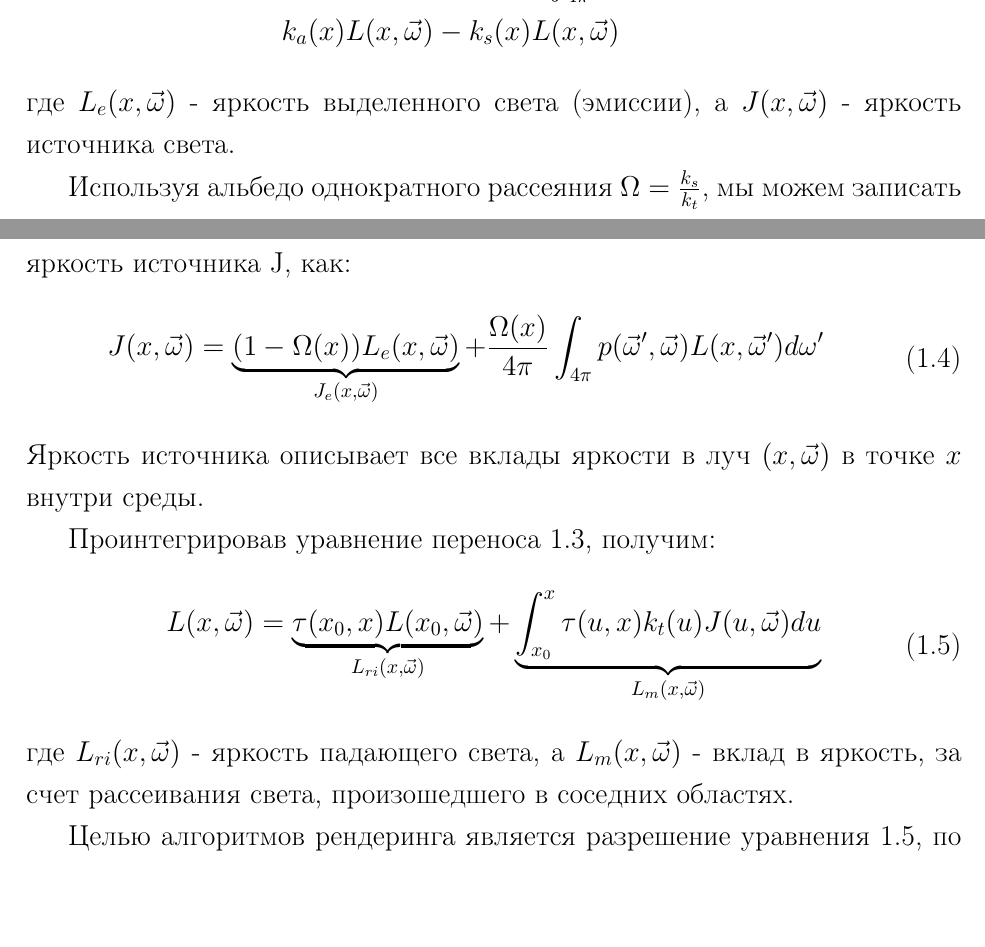
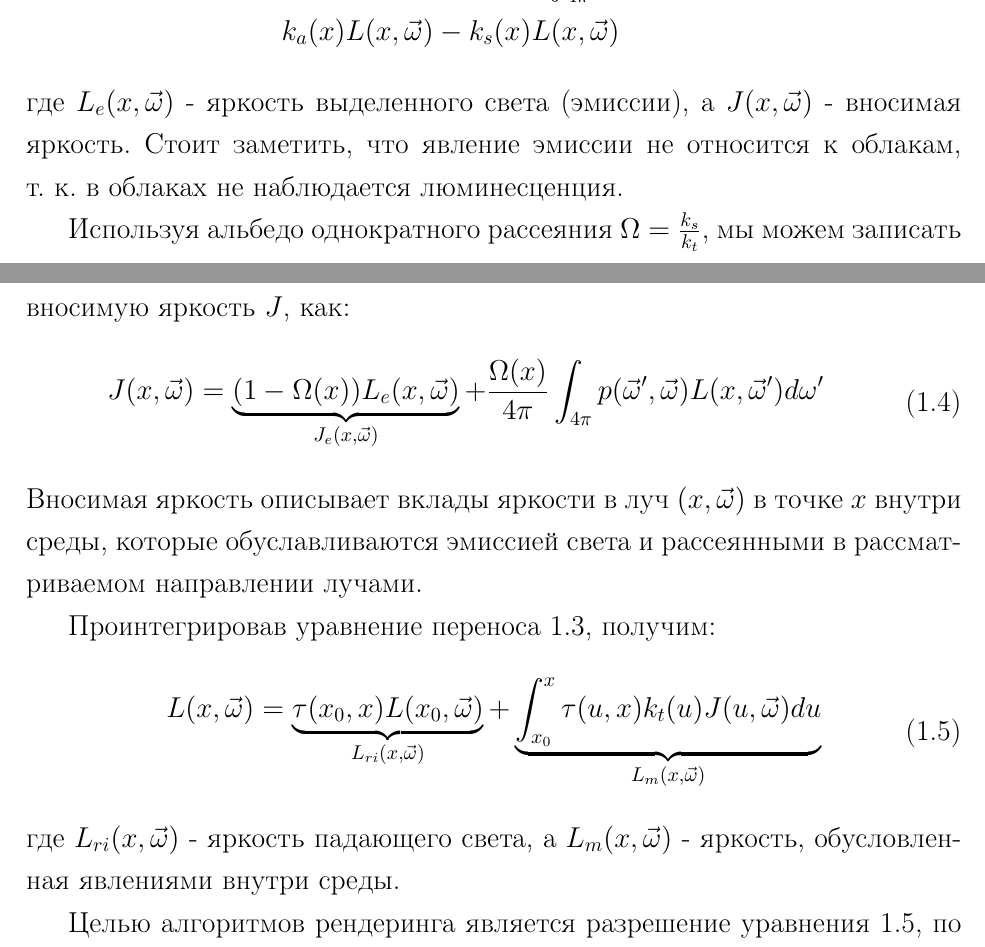
Before and after one commit to BuldakovMikhail/bmstu-cg-cp, a LaTeX document (doc/tex/main.tex, which reads doc/tex/10-analysis.tex): two parts of pages 4 and 5 of 14, joined at a grey line, cut so that both start at the same text, the shorter picture padded with empty space. Compiled offline with pdfLaTeX.

Commit message:
a little bit refactor

```diff
--- a/doc/tex/10-analysis.tex
+++ b/doc/tex/10-analysis.tex
@@ -33,16 +33,16 @@
 		& k_a(x) L(x, \vec{\omega}) - k_s(x) L(x, \vec{\omega})
 	\end{aligned}
 \end{equation}
-где $ L_e(x, \vec{\omega}) $ - яркость выделенного света (эмиссии), а $ J(x, \vec{\omega}) $ - яркость источника света.
+где $ L_e(x, \vec{\omega}) $ - яркость выделенного света (эмиссии), а $ J(x, \vec{\omega}) $ - вносимая яркость. Стоит заметить, что явление эмиссии не относится к облакам, т.~к. в облаках не наблюдается люминесценция.
 
-Используя альбедо однократного рассеяния $ \Omega = \frac{k_s}{k_t} $, мы можем записать яркость источника J, как:
+Используя альбедо однократного рассеяния $ \Omega = \frac{k_s}{k_t} $, мы можем записать вносимую яркость $J$, как:
 \begin{equation}
 	\label{sourcerad}
 	\begin{aligned}
 		J(x, \vec{\omega}) = \underbrace{(1 - \Omega(x)) L_e(x, \vec{\omega})}_{J_e(x, \vec{\omega})} + \frac{\Omega(x)}{4\pi} \int_{4\pi} p(\vec{\omega}', \vec{\omega}) L(x, \vec{\omega}') d\omega'
 	\end{aligned}
 \end{equation}
-Яркость источника описывает все вклады яркости в луч $ (x, \vec{\omega}) $ в точке $ x $ внутри среды.
+Вносимая яркость описывает вклады яркости в луч $ (x, \vec{\omega}) $ в точке $ x $ внутри среды, которые обуславливаются эмиссией света и рассеянными в рассматриваемом направлении лучами.
 
 Проинтегрировав уравнение переноса \ref{rte}, получим:
 \begin{equation}
@@ -52,13 +52,13 @@
 		\underbrace{\tau(x_0, x) L(x_0, \vec{\omega})}_{L_{ri}(x, \vec{\omega})} + \underbrace{\int_{x_0}^{x} \tau(u, x) k_t(u) J(u, \vec{\omega}) du}_{L_m(x, \vec{\omega})}
 	\end{aligned}
 \end{equation}
-где $ L_{ri}(x, \vec{\omega}) $ - яркость падающего света, а $ L_m(x, \vec{\omega}) $ - вклад в яркость, за счет рассеивания света, произошедшего в соседних областях.
+где $ L_{ri}(x, \vec{\omega}) $ - яркость падающего света, а $ L_m(x, \vec{\omega}) $ - яркость, обусловленная явлениями внутри среды.
 
 Целью алгоритмов рендеринга является разрешение уравнения \ref{rteint}, по крайней мере для точек видимых относительно камеры \cite{partmedia}.
 
 \subsection{Однократное рассеивание}
 
-Сложность решения \ref{rteint} заключается в том, что $L$ появляется в обеих частях уравнения (неявно через $J$). Приближенное решение состоит в том, чтобы учитывать только определенное количество событий рассеяния и рассчитывать затухание луча на промежутках между этими событиями. Считаем вклад рассеянной яркости источника в среде равной нулю, тогда:
+Сложность решения \ref{rteint} заключается в том, что $L$ появляется в обеих частях уравнения (неявно через $J$). Приближенное решение состоит в том, чтобы учитывать только определенное количество событий рассеяния и рассчитывать затухание луча на промежутках между этими событиями. Считаем вклад яркости за счет явлений в среде равным нулю, тогда:
 \begin{equation}
 	\label{jss}
 	\begin{aligned}
```
Also changed, not shown: doc/tex/10-analysis.tex (2 more changed lines).
